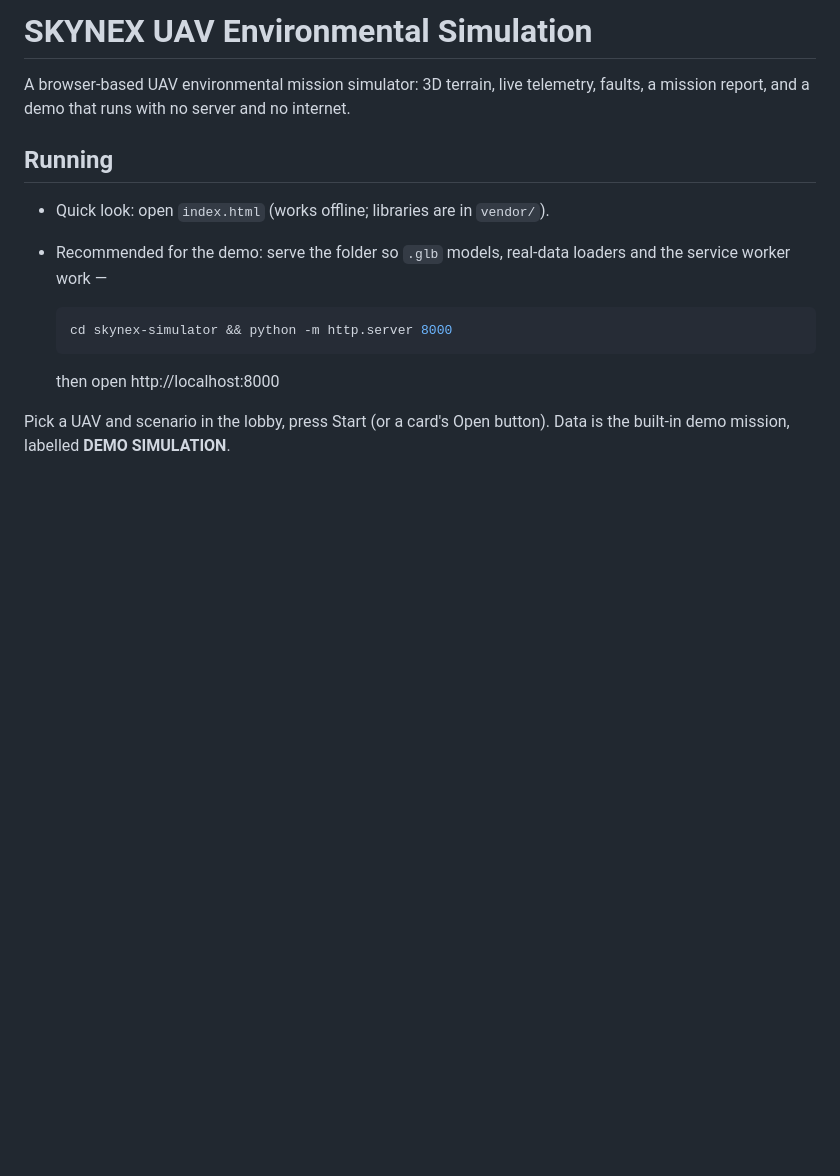
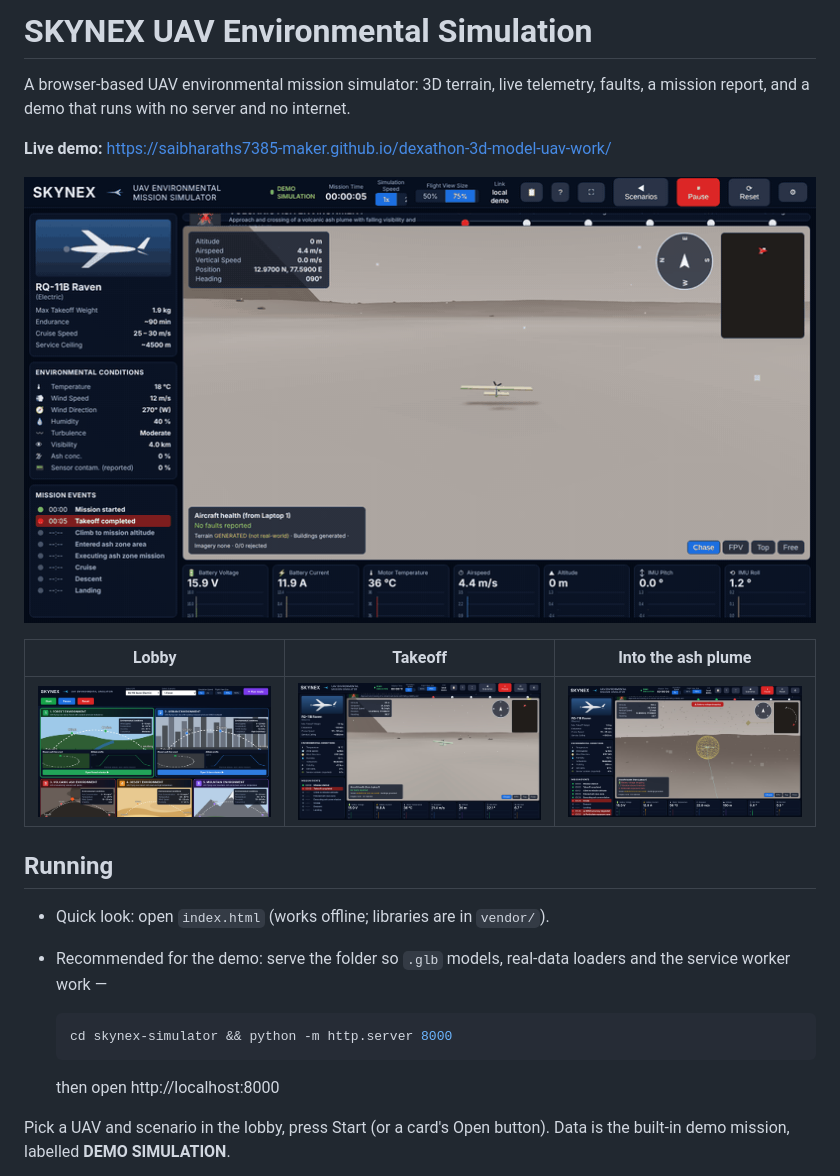
Before and after one commit to saibharaths7385-maker/dexathon-3d-model-uav-work, a Markdown page: skynex-simulator/README.md, the part around one of its changes. Rendered like a GitHub page; pictures changed too: skynex-simulator/docs/img/ash-plume.jpg (added), skynex-simulator/docs/img/demo.gif (added), skynex-simulator/docs/img/lobby.jpg (added); blank space fills up the shorter version.

```diff
--- a/skynex-simulator/README.md
+++ b/skynex-simulator/README.md
@@ -2,6 +2,14 @@
 
 A browser-based UAV environmental mission simulator: 3D terrain, live telemetry,
 faults, a mission report, and a demo that runs with no server and no internet.
+
+**Live demo:** https://saibharaths7385-maker.github.io/dexathon-3d-model-uav-work/
+
+![Takeoff, climb and the ash plume crossing](docs/img/demo.gif)
+
+| Lobby | Takeoff | Into the ash plume |
+|---|---|---|
+| ![Lobby](docs/img/lobby.jpg) | ![Takeoff](docs/img/takeoff.jpg) | ![Ash plume](docs/img/ash-plume.jpg) |
 
 ## Running
 
```
Also changed, not shown: other parts of skynex-simulator/README.md (+12 -6 lines), 8 other files.
